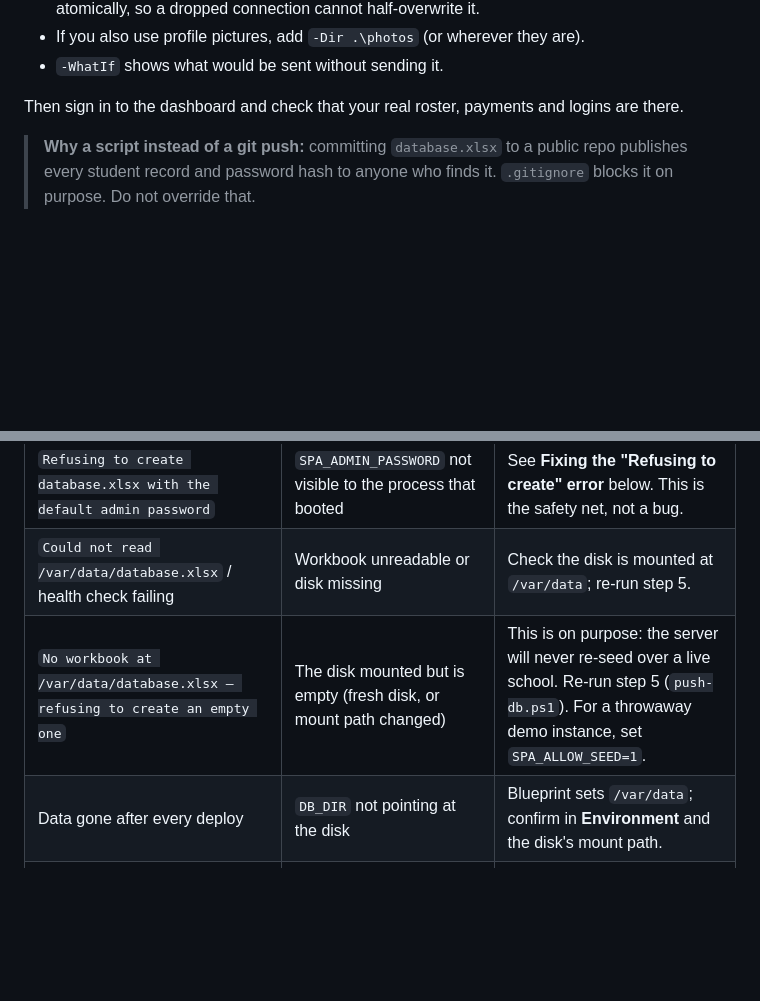
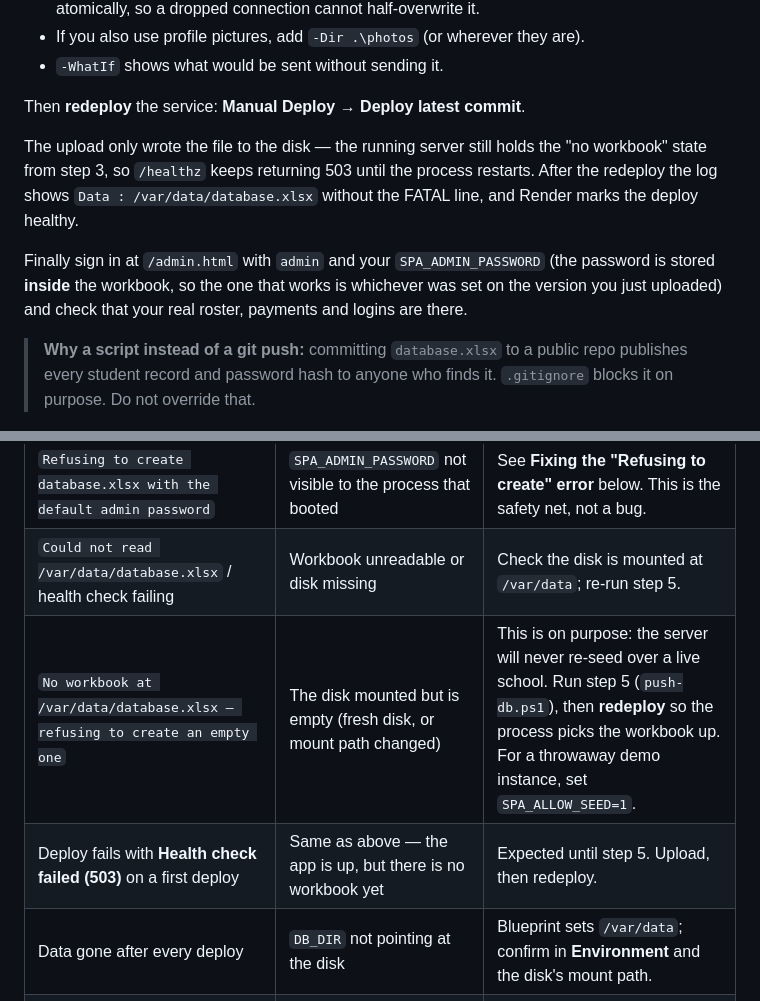
Before and after one commit to halilicrissanjay2517-alt/SUPER-DUPER-FINAL-WEBSITE, a Markdown page: SPA-Student-Portal/RENDER.md, 2 parts joined by grey strips. GitHub-like rendering; blank space fills up the shorter version.

```diff
--- a/SPA-Student-Portal/RENDER.md
+++ b/SPA-Student-Portal/RENDER.md
@@ -202,8 +254,17 @@ holds 10 — so the number is your check that the right file landed.)
 - If you also use profile pictures, add `-Dir .\photos` (or wherever they are).
 - `-WhatIf` shows what would be sent without sending it.
 
-Then sign in to the dashboard and check that your real roster, payments and
-logins are there.
+Then **redeploy** the service: **Manual Deploy → Deploy latest commit**.
+
+The upload only wrote the file to the disk — the running server still holds the
+"no workbook" state from step 3, so `/healthz` keeps returning 503 until the
+process restarts. After the redeploy the log shows `Data : /var/data/database.xlsx`
+without the FATAL line, and Render marks the deploy healthy.
+
+Finally sign in at `/admin.html` with `admin` and your `SPA_ADMIN_PASSWORD` (the
+password is stored **inside** the workbook, so the one that works is whichever
+was set on the version you just uploaded) and check that your real roster,
+payments and logins are there.
 
 > **Why a script instead of a git push:** committing `database.xlsx` to a
 > public repo publishes every student record and password hash to anyone who
@@ -241,7 +302,8 @@ logins are there.
 | --- | --- | --- |
 | `Refusing to create database.xlsx with the default admin password` | `SPA_ADMIN_PASSWORD` not visible to the process that booted | See **Fixing the "Refusing to create" error** below. This is the safety net, not a bug. |
 | `Could not read /var/data/database.xlsx` / health check failing | Workbook unreadable or disk missing | Check the disk is mounted at `/var/data`; re-run step 5. |
-| `No workbook at /var/data/database.xlsx — refusing to create an empty one` | The disk mounted but is empty (fresh disk, or mount path changed) | This is on purpose: the server will never re-seed over a live school. Re-run step 5 (`push-db.ps1`). For a throwaway demo instance, set `SPA_ALLOW_SEED=1`. |
+| `No workbook at /var/data/database.xlsx — refusing to create an empty one` | The disk mounted but is empty (fresh disk, or mount path changed) | This is on purpose: the server will never re-seed over a live school. Run step 5 (`push-db.ps1`), then **redeploy** so the process picks the workbook up. For a throwaway demo instance, set `SPA_ALLOW_SEED=1`. |
+| Deploy fails with **Health check failed (503)** on a first deploy | Same as above — the app is up, but there is no workbook yet | Expected until step 5. Upload, then redeploy. |
 | Data gone after every deploy | `DB_DIR` not pointing at the disk | Blueprint sets `/var/data`; confirm in **Environment** and the disk's mount path. |
 | `restore-db` returns **404** | `SPA_DB_UPLOAD_TOKEN` unset (the route is disabled by design) | Set it, redeploy, retry. |
 | `restore-db` returns **401** | Token mismatch | Copy the token exactly from Render's Environment tab. |
```
Also changed, not shown: other parts of SPA-Student-Portal/RENDER.md (+67 -15 lines).
